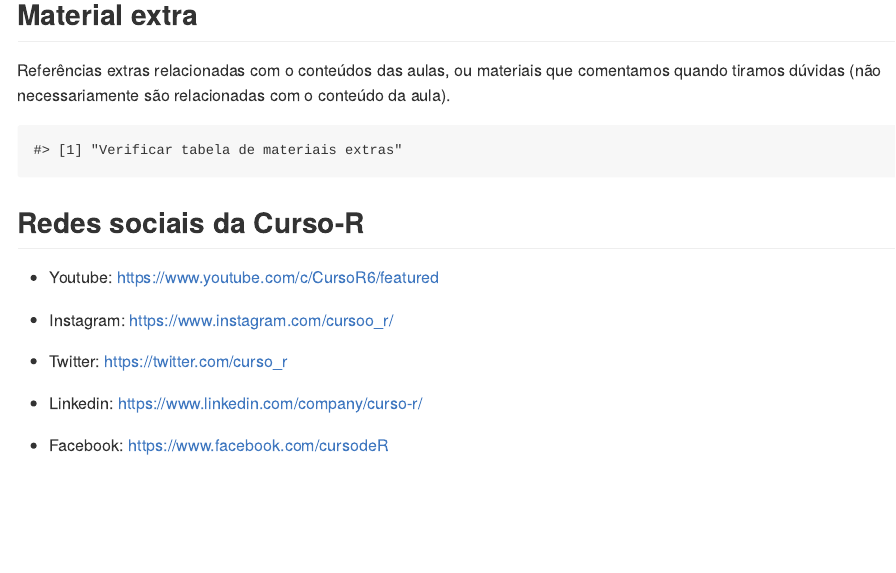
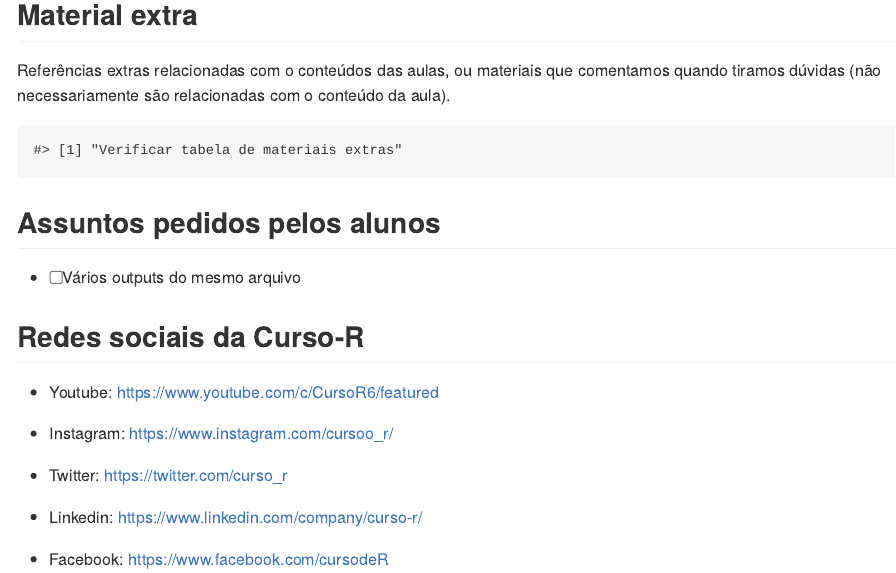
Before and after one commit to curso-r/202304-relatorios, an R Markdown document (README.Rmd): the page in a window 1100 px wide, from 1090 px down. Rendered offline with R 4.5, knitr and Pandoc, with nearby package versions.

Commit message:
assuntos pedidos

````diff
--- a/README.Rmd
+++ b/README.Rmd
@@ -119,6 +118,10 @@ safe_buscar_materiais_extras <- purrr::possibly(
 tabela <- safe_buscar_materiais_extras()
 tabela
 ```
+
+## Assuntos pedidos pelos alunos
+
+- [ ] Vários outputs do mesmo arquivo
 
 ## Redes sociais da Curso-R
 
````
Also changed, not shown: README.Rmd (1 more changed lines).
